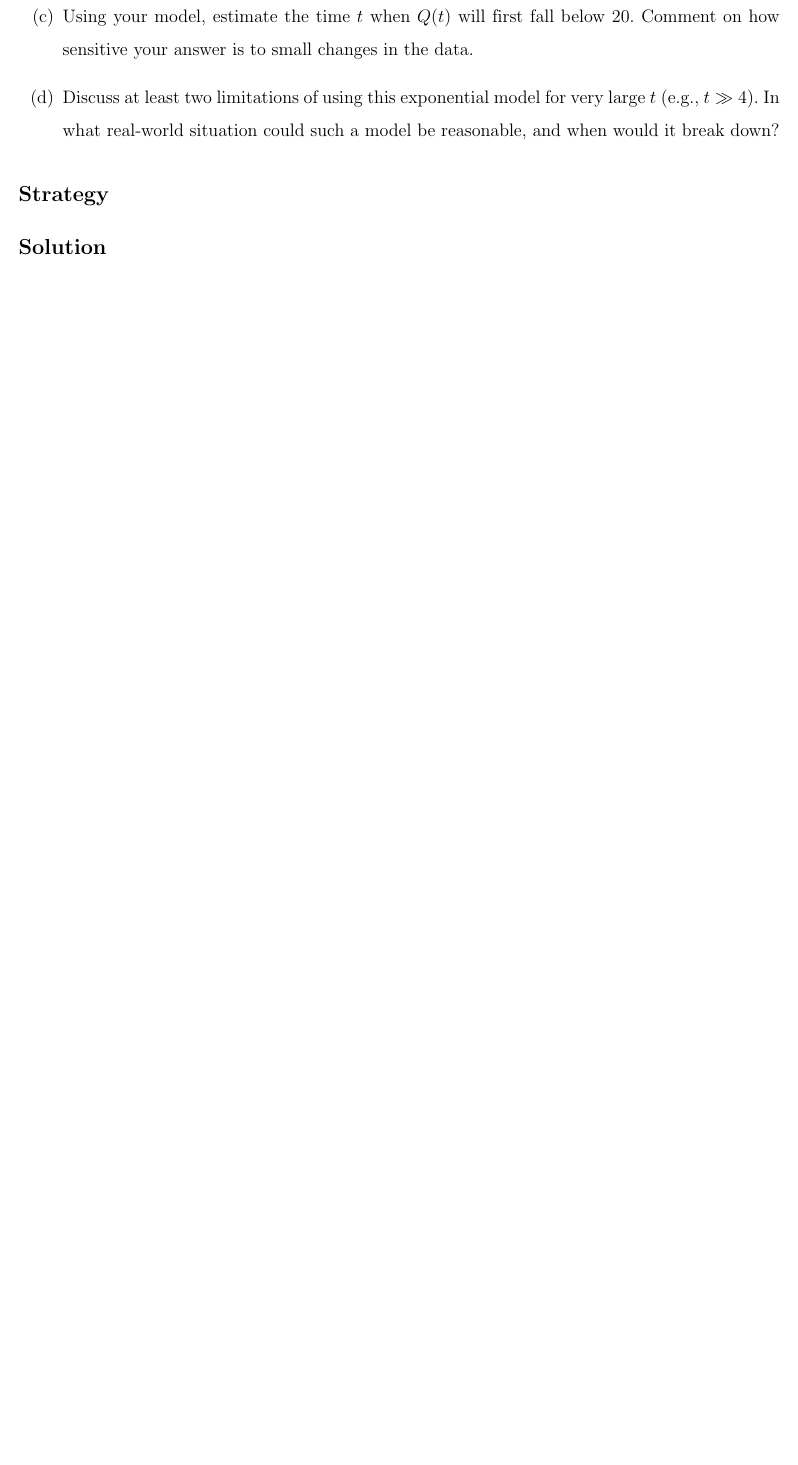
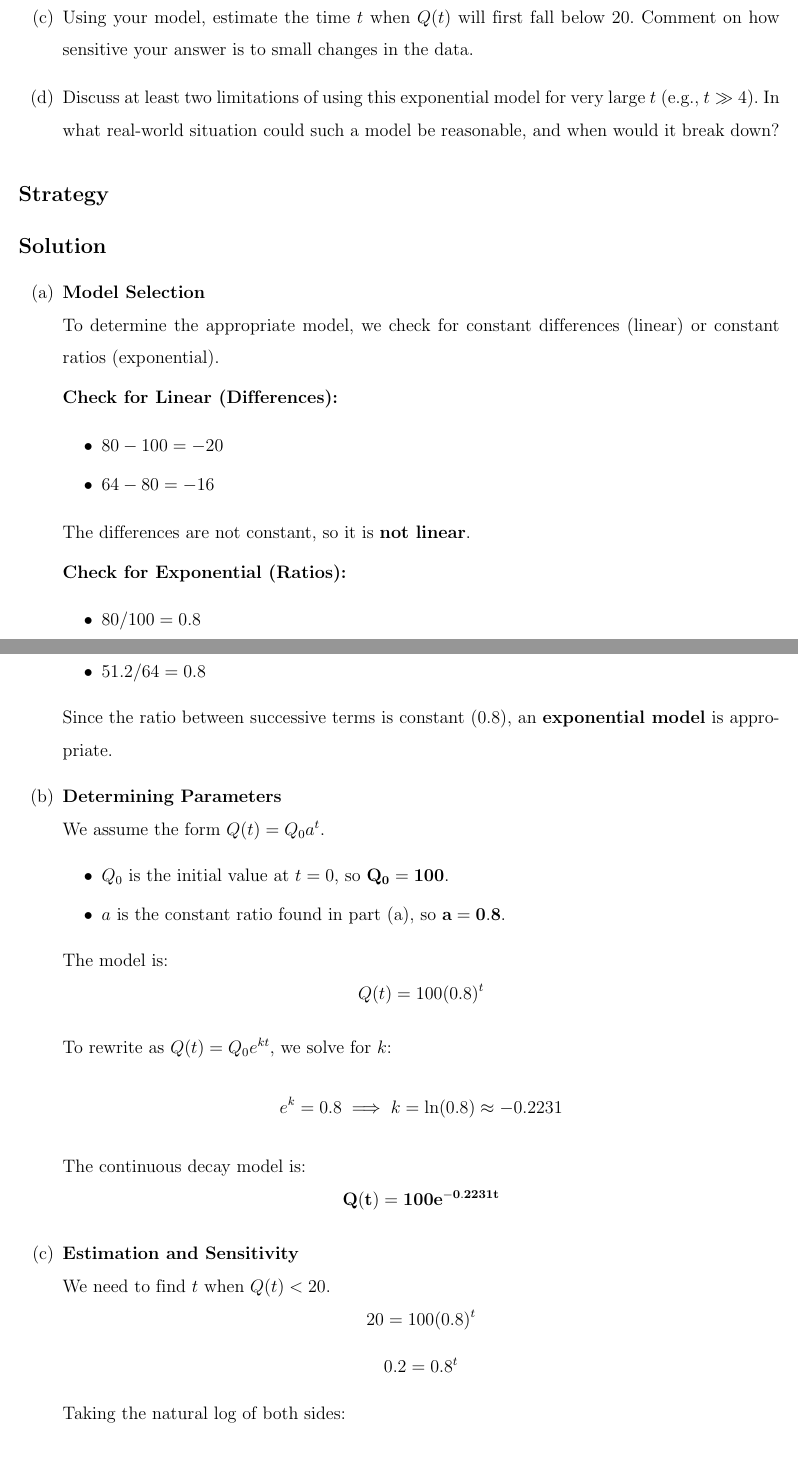
Before and after one commit to ndmhuy/BrickWizards-MTH251-25APCS, a LaTeX document (main.tex, which reads content/Chapter1/Problem1.tex): part of page 4 of 65 before the commit and two parts of pages 4 and 5 of 67 after it, the two joined at a grey line, cut so that both start at the same text, the shorter picture padded with empty space. Compiled offline with pdfLaTeX.

Commit message:
add P1 solution

```diff
--- a/content/Chapter1/Problem1.tex
+++ b/content/Chapter1/Problem1.tex
@@ -20,3 +20,42 @@ $Q(t)$ & 100 & 80 & 64 & 51.2 & 40.96 \\
 
 \subsection*{Strategy}
 \subsection*{Solution}
+\begin{enumerate}[label=(\alph*)]
+    \item \textbf{Model Selection} \\
+    To determine the appropriate model, we check for constant differences (linear) or constant ratios (exponential).
+
+    \textbf{Check for Linear (Differences):}
+    \begin{itemize}
+        \item $80 - 100 = -20$
+        \item $64 - 80 = -16$
+    \end{itemize}
+    The differences are not constant, so it is \textbf{not linear}.
+
+    \textbf{Check for Exponential (Ratios):}
+    \begin{itemize}
+        \item $80 / 100 = 0.8$
+        \item $64 / 80 = 0.8$
+        \item $51.2 / 64 = 0.8$
+    \end{itemize}
+    Since the ratio between successive terms is constant ($0.8$), an \textbf{exponential model} is appropriate.
+
+    \item \textbf{Determining Parameters} \\
+    We assume the form $Q(t) = Q_{0}a^{t}$.
+    \begin{itemize}
+        \item $Q_{0}$ is the initial value at $t=0$, so $\mathbf{Q_{0} = 100}$.
+        \item $a$ is the constant ratio found in part (a), so $\mathbf{a = 0.8}$.
+    \end{itemize}
+    The model is:
+    \[ Q(t) = 100(0.8)^{t} \]
+
+    To rewrite as $Q(t) = Q_{0}e^{kt}$, we solve for $k$:
+    \[ e^k = 0.8 \implies k = \ln(0.8) \approx -0.2231 \]
+    The continuous decay model is:
+    \[ \mathbf{Q(t) = 100e^{-0.2231t}} \]
+
+    \item \textbf{Estimation and Sensitivity} \\
+    We need to find $t$ when $Q(t) < 20$.
+    \[ 20 = 100(0.8)^{t} \]
+    \[ 0.2 = 0.8^{t} \]
+    Taking the natural log of both sides:
+    \[ \ln(0.2) = t \cdot \ln(0.8) \]
```
Also changed, not shown: content/Chapter1/Problem1.tex (48 more changed lines).
